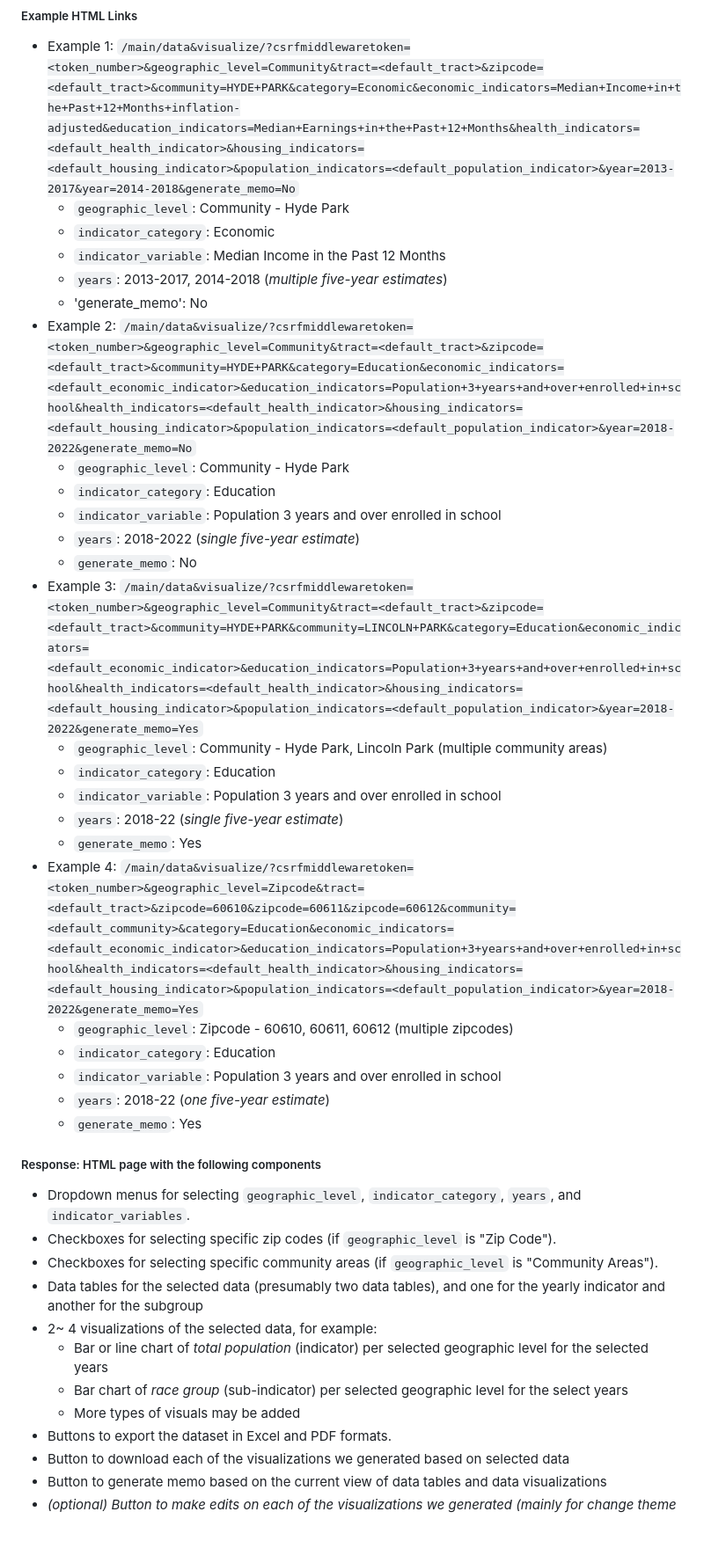
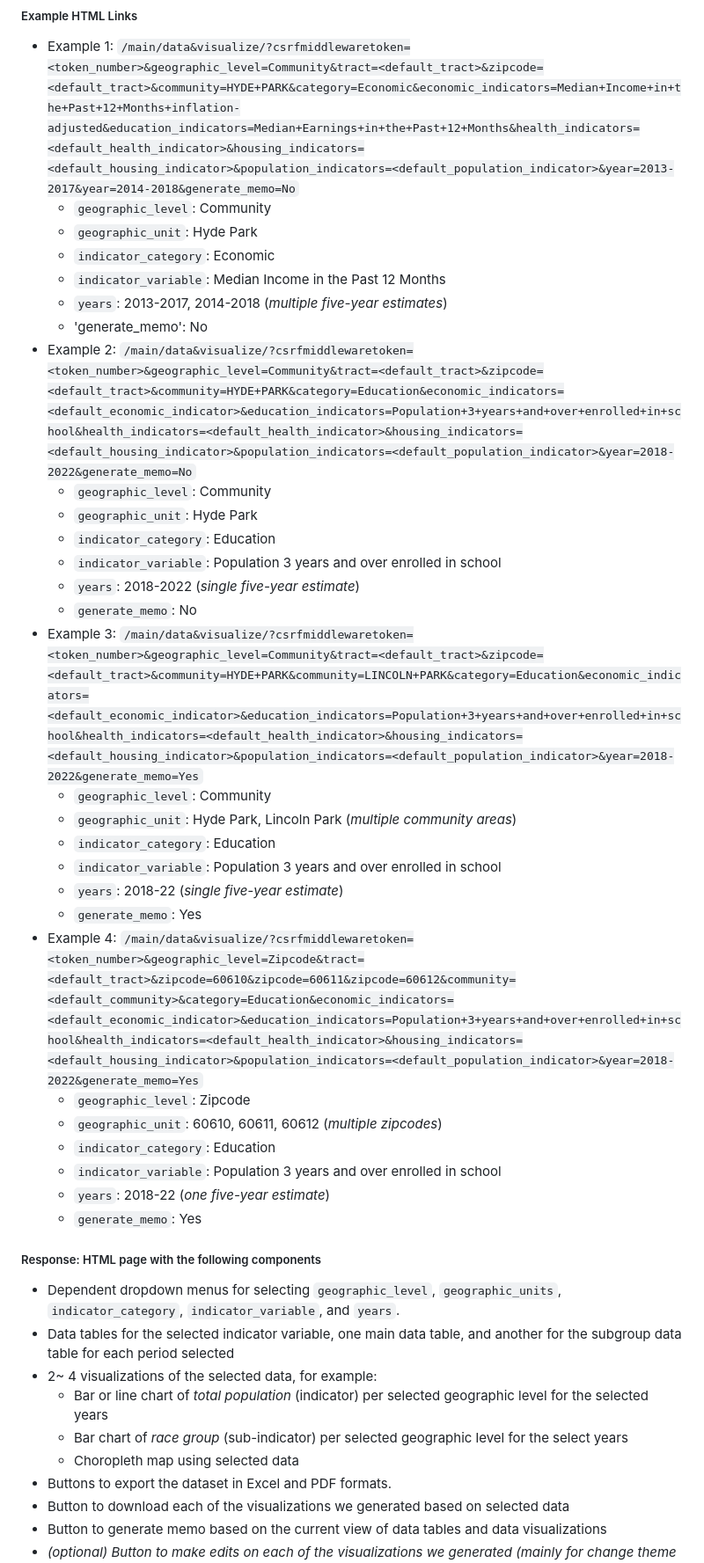
Before and after one commit to jamesturk/DataForGood-chicago, a Markdown page: docs/endpoints/endpoints.md, the part around one of its changes. Shown at 88% size. Drawn GitHub-style; blank space fills up the shorter version.

```diff
--- a/docs/endpoints/endpoints.md
+++ b/docs/endpoints/endpoints.md
@@ -28,42 +28,44 @@ Parameters
 ##### Example HTML Links
 - Example 1:
   `/main/data&visualize/?csrfmiddlewaretoken=<token_number>&geographic_level=Community&tract=<default_tract>&zipcode=<default_tract>&community=HYDE+PARK&category=Economic&economic_indicators=Median+Income+in+the+Past+12+Months+inflation-adjusted&education_indicators=Median+Earnings+in+the+Past+12+Months&health_indicators=<default_health_indicator>&housing_indicators=<default_housing_indicator>&population_indicators=<default_population_indicator>&year=2013-2017&year=2014-2018&generate_memo=No`
-  - `geographic_level`: Community - Hyde Park
+  - `geographic_level`: Community
+  - `geographic_unit`: Hyde Park
   - `indicator_category`: Economic
   - `indicator_variable`: Median Income in the Past 12 Months
   - `years`: 2013-2017, 2014-2018 (*multiple five-year estimates*)
   - 'generate_memo': No
 - Example 2:
   `/main/data&visualize/?csrfmiddlewaretoken=<token_number>&geographic_level=Community&tract=<default_tract>&zipcode=<default_tract>&community=HYDE+PARK&category=Education&economic_indicators=<default_economic_indicator>&education_indicators=Population+3+years+and+over+enrolled+in+school&health_indicators=<default_health_indicator>&housing_indicators=<default_housing_indicator>&population_indicators=<default_population_indicator>&year=2018-2022&generate_memo=No`
-  - `geographic_level`: Community - Hyde Park
+  - `geographic_level`: Community
+  - `geographic_unit`: Hyde Park
   - `indicator_category`: Education
   - `indicator_variable`: Population 3 years and over enrolled in school
   - `years`: 2018-2022 (*single five-year estimate*)
   - `generate_memo`: No
 - Example 3:
   `/main/data&visualize/?csrfmiddlewaretoken=<token_number>&geographic_level=Community&tract=<default_tract>&zipcode=<default_tract>&community=HYDE+PARK&community=LINCOLN+PARK&category=Education&economic_indicators=<default_economic_indicator>&education_indicators=Population+3+years+and+over+enrolled+in+school&health_indicators=<default_health_indicator>&housing_indicators=<default_housing_indicator>&population_indicators=<default_population_indicator>&year=2018-2022&generate_memo=Yes`
-  - `geographic_level`: Community - Hyde Park, Lincoln Park (multiple community areas)
+  - `geographic_level`: Community
+  - `geographic_unit`: Hyde Park, Lincoln Park (*multiple community areas*)
   - `indicator_category`: Education
   - `indicator_variable`: Population 3 years and over enrolled in school
   - `years`: 2018-22 (*single five-year estimate*)
   - `generate_memo`: Yes
 - Example 4:
   `/main/data&visualize/?csrfmiddlewaretoken=<token_number>&geographic_level=Zipcode&tract=<default_tract>&zipcode=60610&zipcode=60611&zipcode=60612&community=<default_community>&category=Education&economic_indicators=<default_economic_indicator>&education_indicators=Population+3+years+and+over+enrolled+in+school&health_indicators=<default_health_indicator>&housing_indicators=<default_housing_indicator>&population_indicators=<default_population_indicator>&year=2018-2022&generate_memo=Yes`
-  - `geographic_level`: Zipcode - 60610, 60611, 60612 (multiple zipcodes)
+  - `geographic_level`: Zipcode
+  - `geographic_unit`: 60610, 60611, 60612 (*multiple zipcodes*)
   - `indicator_category`: Education
   - `indicator_variable`: Population 3 years and over enrolled in school
   - `years`: 2018-22 (*one five-year estimate*)
   - `generate_memo`: Yes
 
  ##### Response: HTML page with the following components
-- Dropdown menus for selecting `geographic_level`, `indicator_category`, `years`, and `indicator_variables`.
-- Checkboxes for selecting specific zip codes (if `geographic_level` is "Zip Code").
-- Checkboxes for selecting specific community areas (if `geographic_level` is "Community Areas").
-- Data tables for the selected data (presumably two data tables), and one for the yearly indicator and another for the subgroup
+- Dependent dropdown menus for selecting `geographic_level`, `geographic_units`, `indicator_category`, `indicator_variable`, and `years`.
+- Data tables for the selected indicator variable, one main data table, and another for the subgroup data table for each period selected
 - 2~ 4 visualizations of the selected data, for example:
   - Bar or line chart of *total population* (indicator) per selected geographic level for the selected years
   - Bar chart of *race group* (sub-indicator) per selected geographic level for the select years
-  - More types of visuals may be added
+  - Choropleth map using selected data
 - Buttons to export the dataset in Excel and PDF formats.
 - Button to download each of the visualizations we generated based on selected data
 - Button to generate memo based on the current view of data tables and data visualizations
```
Also changed, not shown: other parts of docs/endpoints/endpoints.md (+16 -24 lines).
